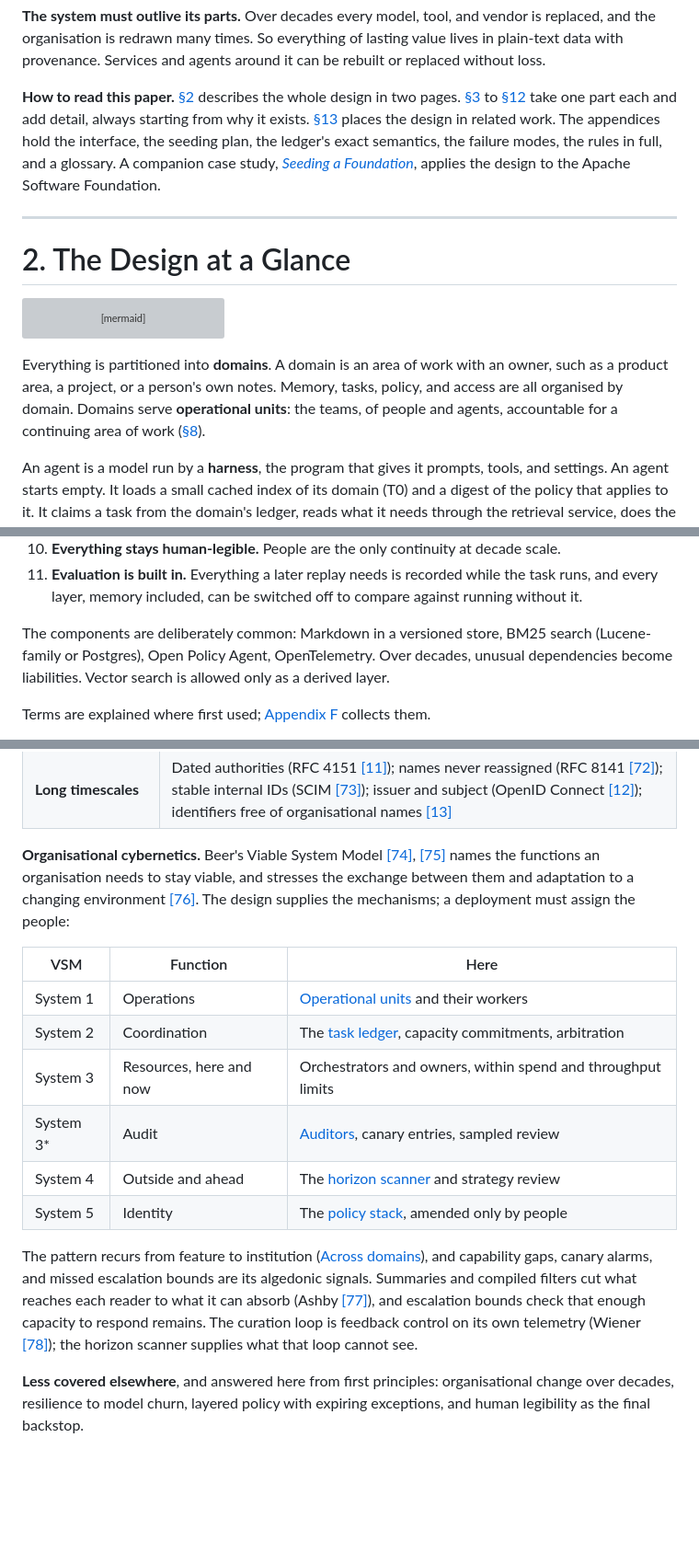
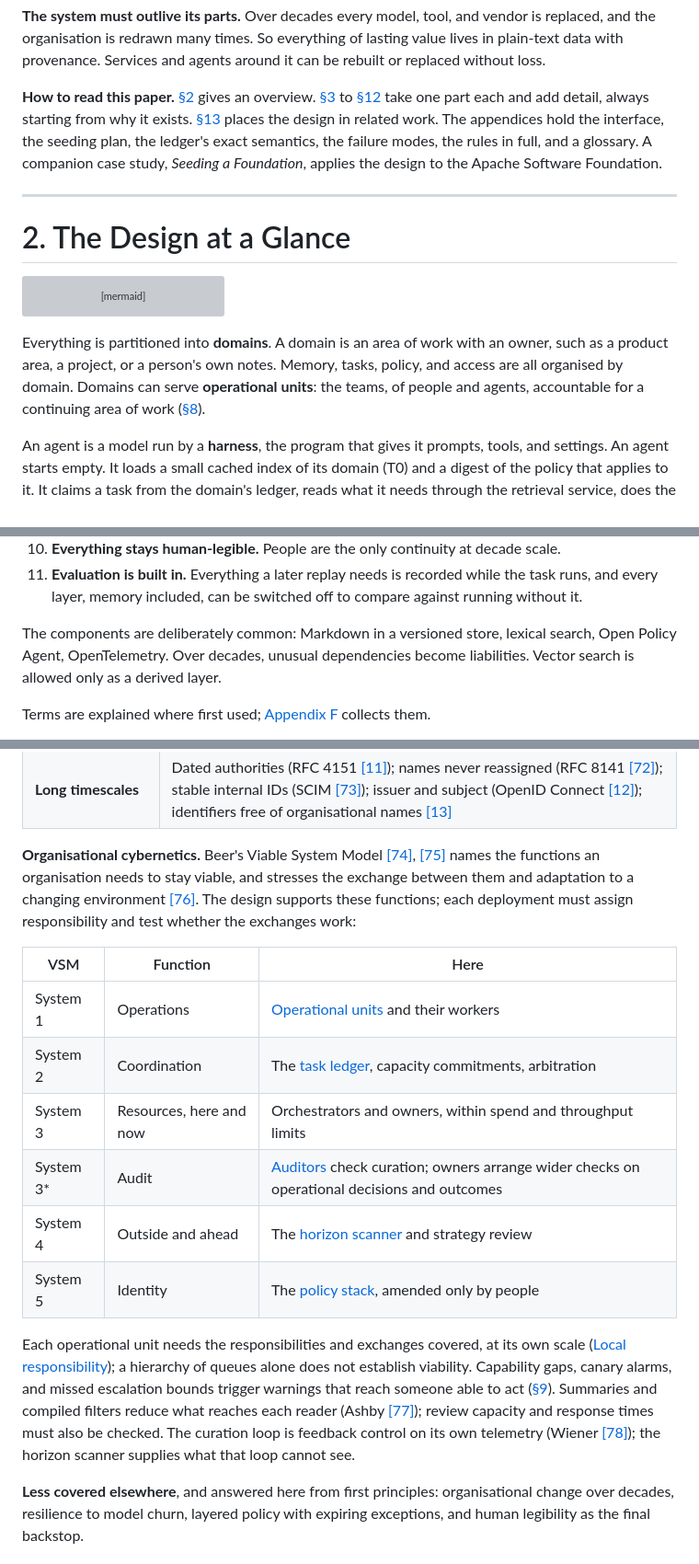
Before and after one commit to apache/tooling-memory, a Markdown page: docs/durable-memory-for-disposable-agents.md, 3 parts joined by grey strips. Shown at 92% size. Drawn GitHub-style; blank space fills up the shorter version; grey boxes are pictures that could not be loaded.

Commit message:
Memory paper: GPT-6 Astra follow-up edits
Uncommitted edits by GPT-6 Astra (OpenAI), committed as found:
byline spelling, overview wording, lexical search in place of named
engines, and a reworded VSM passage in §13.

Co-Authored-By: Claude Opus 5.5 <noreply@anthropic.com>

````diff
--- a/docs/durable-memory-for-disposable-agents.md
+++ b/docs/durable-memory-for-disposable-agents.md
@@ -42,7 +42,7 @@ Three constraints follow and shape the rest of the design.
 
 **The system must outlive its parts.** Over decades every model, tool, and vendor is replaced, and the organisation is redrawn many times. So everything of lasting value lives in plain-text data with provenance. Services and agents around it can be rebuilt or replaced without loss.
 
-**How to read this paper.** [§2](#2-the-design-at-a-glance) describes the whole design in two pages. [§3](#3-memory) to [§12](#12-surviving-long-timescales) take one part each and add detail, always starting from why it exists. [§13](#13-related-work) places the design in related work. The appendices hold the interface, the seeding plan, the ledger's exact semantics, the failure modes, the rules in full, and a glossary. A companion case study, [*Seeding a Foundation*](seeding-a-foundation.md), applies the design to the Apache Software Foundation.
+**How to read this paper.** [§2](#2-the-design-at-a-glance) gives an overview. [§3](#3-memory) to [§12](#12-surviving-long-timescales) take one part each and add detail, always starting from why it exists. [§13](#13-related-work) places the design in related work. The appendices hold the interface, the seeding plan, the ledger's exact semantics, the failure modes, the rules in full, and a glossary. A companion case study, *Seeding a Foundation*, applies the design to the Apache Software Foundation.
 
 ---
 
@@ -65,7 +65,7 @@ flowchart TB
     SRV -->|"results out, within the destination's ceiling"| EXT
 ```
 
-Everything is partitioned into **domains**. A domain is an area of work with an owner, such as a product area, a project, or a person's own notes. Memory, tasks, policy, and access are all organised by domain. Domains serve **operational units**: the teams, of people and agents, accountable for a continuing area of work ([§8](#local-responsibility)).
+Everything is partitioned into **domains**. A domain is an area of work with an owner, such as a product area, a project, or a person's own notes. Memory, tasks, policy, and access are all organised by domain. Domains can serve **operational units**: the teams, of people and agents, accountable for a continuing area of work ([§8](#local-responsibility)).
 
 An agent is a model run by a **harness**, the program that gives it prompts, tools, and settings. An agent starts empty. It loads a small cached index of its domain (T0) and a digest of the policy that applies to it. It claims a task from the domain's ledger, reads what it needs through the retrieval service, does the work, and writes a handoff note before it ends. The next agent starts from that note.
 
@@ -118,7 +118,7 @@ When a question is not answered below, reason from these.
 10. **Everything stays human-legible.** People are the only continuity at decade scale.
 11. **Evaluation is built in.** Everything a later replay needs is recorded while the task runs, and every layer, memory included, can be switched off to compare against running without it.
 
-The components are deliberately common: Markdown in a versioned store, BM25 search (Lucene-family or Postgres), Open Policy Agent, OpenTelemetry. Over decades, unusual dependencies become liabilities. Vector search is allowed only as a derived layer.
+The components are deliberately common: Markdown in a versioned store, lexical search, Open Policy Agent, OpenTelemetry. Over decades, unusual dependencies become liabilities. Vector search is allowed only as a derived layer.
 
 Terms are explained where first used; [Appendix F](#appendix-f-glossary) collects them.
 
@@ -942,18 +942,18 @@ The design combines recent agent-memory research with decades of systems practic
 | **Self-improvement** | Self-evolving harnesses (SEAGym [[67]](#ref-67)); offline distillation, online retrieval (EvolveR [[68]](#ref-68)); gated archives (Darwin Gödel Machine [[69]](#ref-69)); co-evolving evaluators [[70]](#ref-70); agents designed as code [[71]](#ref-71). This design adds human review, a manifest check, and a perimeter outside the loop |
 | **Long timescales** | Dated authorities (RFC 4151 [[11]](#ref-11)); names never reassigned (RFC 8141 [[72]](#ref-72)); stable internal IDs (SCIM [[73]](#ref-73)); issuer and subject (OpenID Connect [[12]](#ref-12)); identifiers free of organisational names [[13]](#ref-13) |
 
-**Organisational cybernetics.** Beer's Viable System Model [[74]](#ref-74), [[75]](#ref-75) names the functions an organisation needs to stay viable, and stresses the exchange between them and adaptation to a changing environment [[76]](#ref-76). The design supplies the mechanisms; a deployment must assign the people:
+**Organisational cybernetics.** Beer's Viable System Model [[74]](#ref-74), [[75]](#ref-75) names the functions an organisation needs to stay viable, and stresses the exchange between them and adaptation to a changing environment [[76]](#ref-76). The design supports these functions; each deployment must assign responsibility and test whether the exchanges work:
 
 | VSM | Function | Here |
 |---|---|---|
 | System 1 | Operations | [Operational units](#local-responsibility) and their workers |
 | System 2 | Coordination | The [task ledger](#a-tasks-life), capacity commitments, arbitration |
 | System 3 | Resources, here and now | Orchestrators and owners, within spend and throughput limits |
-| System 3* | Audit | [Auditors](#auditors), canary entries, sampled review |
+| System 3* | Audit | [Auditors](#auditors) check curation; owners arrange wider checks on operational decisions and outcomes |
 | System 4 | Outside and ahead | The [horizon scanner](#keeping-strategy-in-touch-with-the-world) and strategy review |
 | System 5 | Identity | The [policy stack](#7-the-policy-stack), amended only by people |
 
-The pattern recurs from feature to institution ([Across domains](#across-domains)), and capability gaps, canary alarms, and missed escalation bounds are its algedonic signals. Summaries and compiled filters cut what reaches each reader to what it can absorb (Ashby [[77]](#ref-77)), and escalation bounds check that enough capacity to respond remains. The curation loop is feedback control on its own telemetry (Wiener [[78]](#ref-78)); the horizon scanner supplies what that loop cannot see.
+Each operational unit needs the responsibilities and exchanges covered, at its own scale ([Local responsibility](#local-responsibility)); a hierarchy of queues alone does not establish viability. Capability gaps, canary alarms, and missed escalation bounds trigger warnings that reach someone able to act ([§9](#9-measurement)). Summaries and compiled filters reduce what reaches each reader (Ashby [[77]](#ref-77)); review capacity and response times must also be checked. The curation loop is feedback control on its own telemetry (Wiener [[78]](#ref-78)); the horizon scanner supplies what that loop cannot see.
 
 **Less covered elsewhere**, and answered here from first principles: organisational change over decades, resilience to model churn, layered policy with expiring exceptions, and human legibility as the final backstop.
 
````
Also changed, not shown: other parts of docs/durable-memory-for-disposable-agents.md (+1 -1 lines).
